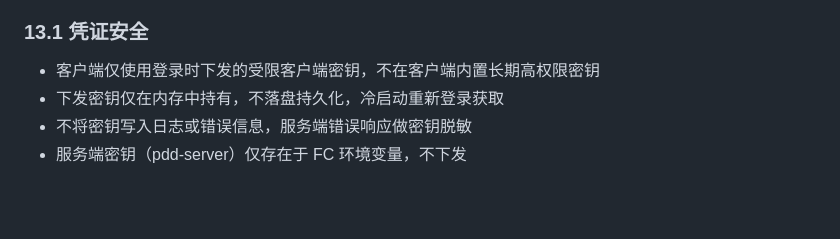
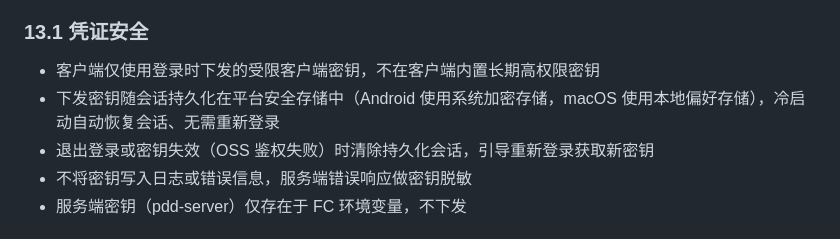
Before and after one commit to littlefisher666/private-domain-drive, a Markdown page: docs/技术文档.md, the part around the change. Drawn GitHub-style; blank space fills up the shorter version.

Commit message:
chore(submodule): 同步 client 会话持久化并更新凭证架构文档
客户端密钥架构从「内存持有、冷启动重新登录」调整为「随会话持久化到平台安全存储、冷启动自动恢复」，同步更新 AGENTS.md、技术文档与接口文档。

```diff
--- a/docs/技术文档.md
+++ b/docs/技术文档.md
@@ -454,7 +454,8 @@ macOS：
 ### 13.1 凭证安全
 
 - 客户端仅使用登录时下发的受限客户端密钥，不在客户端内置长期高权限密钥
-- 下发密钥仅在内存中持有，不落盘持久化，冷启动重新登录获取
+- 下发密钥随会话持久化在平台安全存储中（Android 使用系统加密存储，macOS 使用本地偏好存储），冷启动自动恢复会话、无需重新登录
+- 退出登录或密钥失效（OSS 鉴权失败）时清除持久化会话，引导重新登录获取新密钥
 - 不将密钥写入日志或错误信息，服务端错误响应做密钥脱敏
 - 服务端密钥（pdd-server）仅存在于 FC 环境变量，不下发
 
```
Also changed, not shown: AGENTS.md (+1 -1 lines), docs/接口.md (+7 -8 lines).
